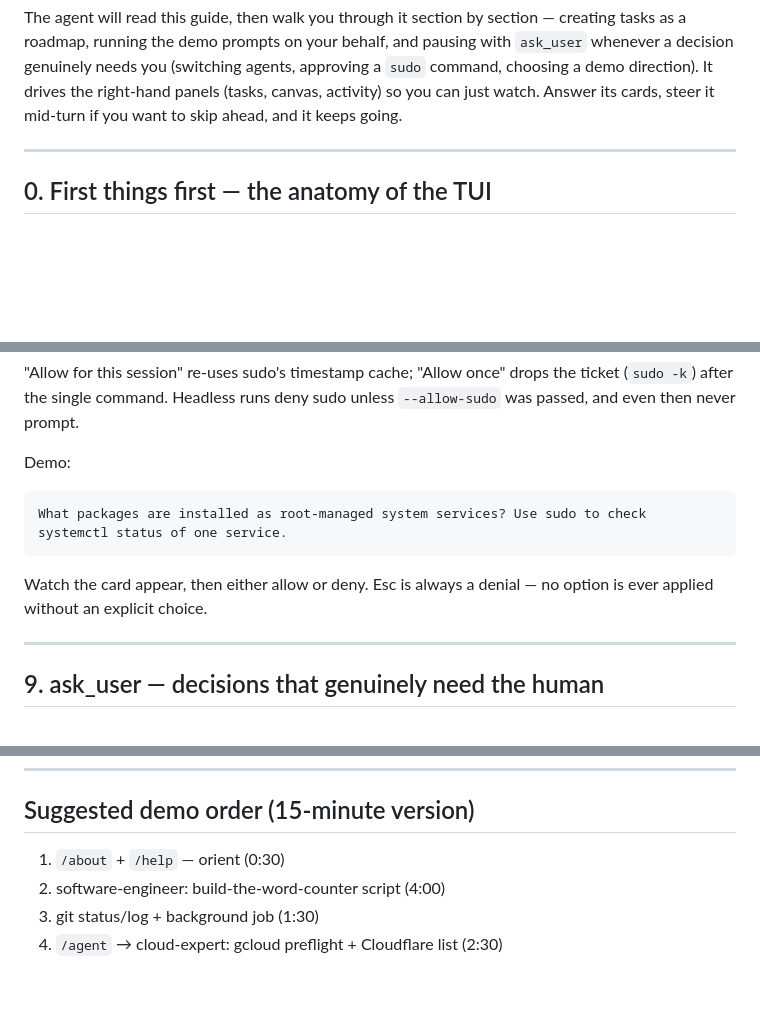
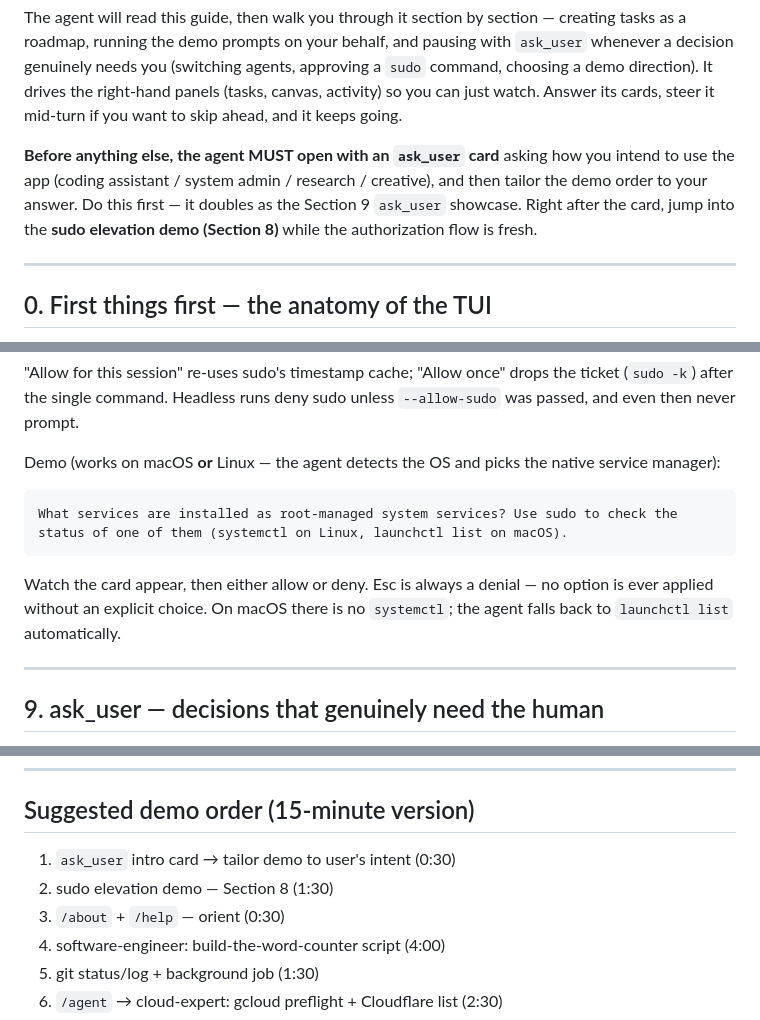
Before and after one commit to tjcoder-labs/cli, a Markdown page: DEMO.md, 3 parts joined by grey strips. GitHub-like rendering; blank space fills up the shorter version.

````diff
--- a/DEMO.md
+++ b/DEMO.md
@@ -22,6 +22,12 @@ pausing with `ask_user` whenever a decision genuinely needs you (switching
 agents, approving a `sudo` command, choosing a demo direction). It drives the
 right-hand panels (tasks, canvas, activity) so you can just watch. Answer its
 cards, steer it mid-turn if you want to skip ahead, and it keeps going.
+
+**Before anything else, the agent MUST open with an `ask_user` card** asking how
+you intend to use the app (coding assistant / system admin / research / creative),
+and then tailor the demo order to your answer. Do this first — it doubles as the
+Section 9 `ask_user` showcase. Right after the card, jump into the **sudo
+elevation demo (Section 8)** while the authorization flow is fresh.
 
 ---
 
@@ -220,14 +226,17 @@ When a command invokes sudo, a gate kicks in:
 ticket (`sudo -k`) after the single command. Headless runs deny sudo unless
 `--allow-sudo` was passed, and even then never prompt.
 
-Demo:
+Demo (works on macOS **or** Linux — the agent detects the OS and picks the
+native service manager):
 
 ```
-What packages are installed as root-managed system services? Use sudo to check systemctl status of one service.
+What services are installed as root-managed system services? Use sudo to check the
+status of one of them (systemctl on Linux, launchctl list on macOS).
 ```
 
 Watch the card appear, then either allow or deny. Esc is always a denial — no
-option is ever applied without an explicit choice.
+option is ever applied without an explicit choice. On macOS there is no
+`systemctl`; the agent falls back to `launchctl list` automatically.
 
 ---
 
@@ -354,7 +363,9 @@ Run through the command surface grouped by theme:
 ---
 
 ## Suggested demo order (15-minute version)
-1. `/about` + `/help` — orient (0:30)
+1. `ask_user` intro card → tailor demo to user's intent (0:30)
+2. sudo elevation demo — Section 8 (1:30)
+3. `/about` + `/help` — orient (0:30)
 2. software-engineer: build-the-word-counter script (4:00)
 3. git status/log + background job (1:30)
 4. `/agent` → cloud-expert: gcloud preflight + Cloudflare list (2:30)
````
Also changed, not shown: README.md (+2 -0 lines), demo/demo-poster.png (added), 1 other file.
